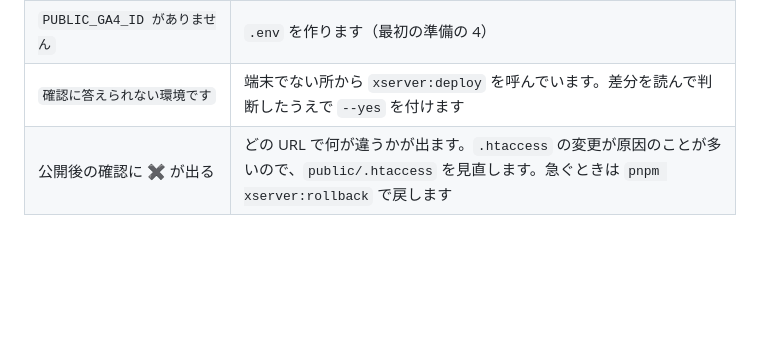
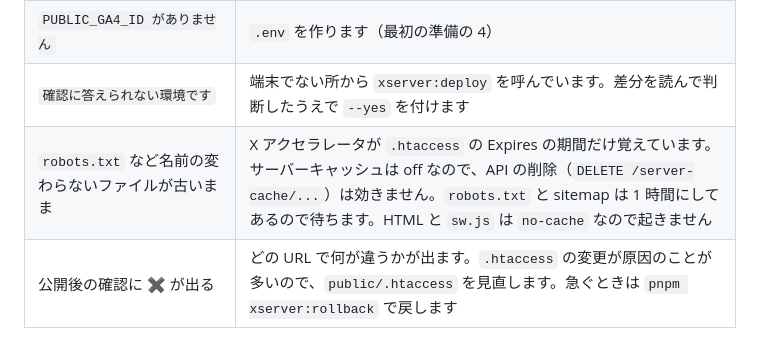
Before and after one commit to uto-usui/uto-usui, a Markdown page: docs/xserver.md, the part around the change. GitHub-like rendering; blank space fills up the shorter version.

Commit message:
docs(xserver): note that the stale robots.txt cannot be purged via the API (#3)
learned(x-accelerator): DELETE /server-cache/{domain}/cache only works when server cache is on; uto-usui.com has it off, so the stale copy lives in the X accelerator until its Expires (2026-11-01)
rejected(x-accelerator): toggling the X accelerator setting to flush it — a server setting change for a robots.txt that only lacks the Sitemap line

Co-authored-by: Claude Opus 5.5 <noreply@anthropic.com>

```diff
--- a/docs/xserver.md
+++ b/docs/xserver.md
@@ -88,4 +88,5 @@ pnpm xserver:rollback 20261025-120000    # その控えに戻す（確認が出
 | `missing:password-manager(...)` | エラーログを取るときに API キーを読めませんでした。パスワード管理アプリ のロックを解除するか、item（`<パスワード管理アプリの項目>`）があるかを確かめます。公開そのものは SSH だけで済むので、ここで止まっても反映は終わっています |
 | `PUBLIC_GA4_ID がありません` | `.env` を作ります（最初の準備の 4） |
 | `確認に答えられない環境です` | 端末でない所から `xserver:deploy` を呼んでいます。差分を読んで判断したうえで `--yes` を付けます |
+| `robots.txt` など名前の変わらないファイルが古いまま | X アクセラレータが `.htaccess` の Expires の期間だけ覚えています。サーバーキャッシュは off なので、API の削除（`DELETE /server-cache/...`）は効きません。`robots.txt` と sitemap は 1 時間にしてあるので待ちます。HTML と `sw.js` は `no-cache` なので起きません |
 | 公開後の確認に ✖ が出る | どの URL で何が違うかが出ます。`.htaccess` の変更が原因のことが多いので、`public/.htaccess` を見直します。急ぐときは `pnpm xserver:rollback` で戻します |
```
